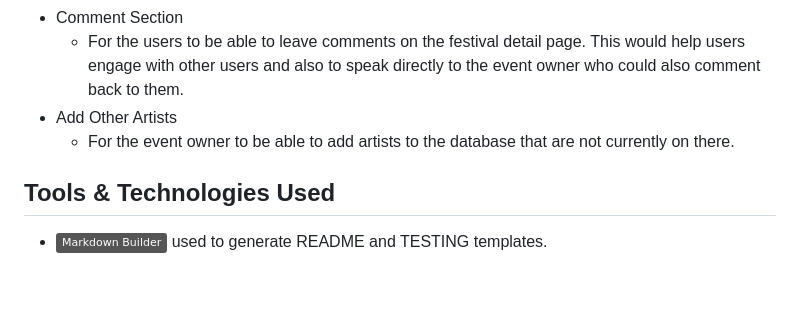
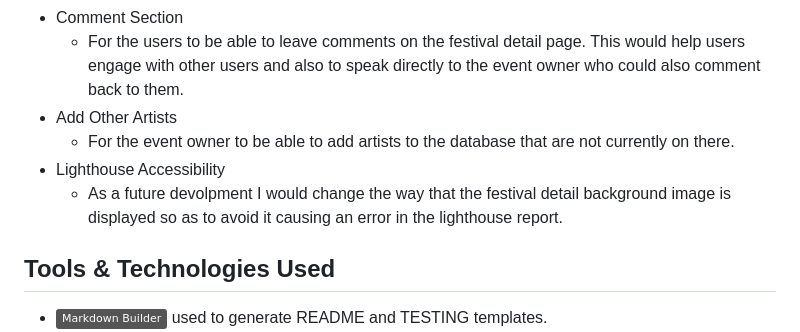
Before and after one commit to lunartechfreek/rave-hub, a Markdown page: README.md, the part around the change. GitHub-like rendering; badges without logos; blank space fills up the shorter version.

Commit message:
Add a future feature

```diff
--- a/README.md
+++ b/README.md
@@ -516,6 +516,8 @@ In the future there are a few other features that I would like to add to the web
     - For the users to be able to leave comments on the festival detail page. This would help users engage with other users and also to speak directly to the event owner who could also comment back to them.
 - Add Other Artists
     - For the event owner to be able to add artists to the database that are not currently on there.
+- Lighthouse Accessibility
+    - As a future devolpment I would change the way that the festival detail background image is displayed so as to avoid it causing an error in the lighthouse report.
 
 ## Tools & Technologies Used
 
```
